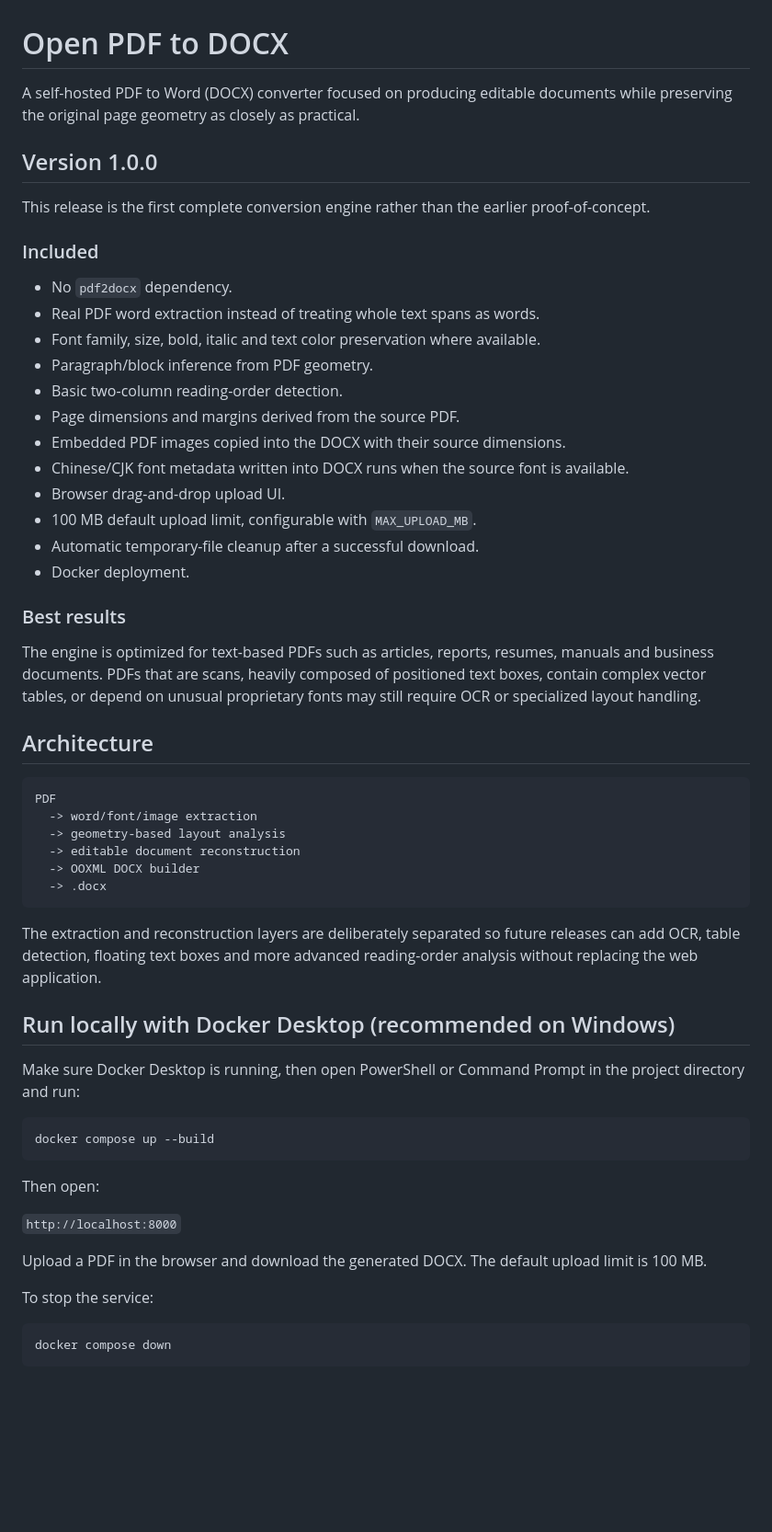
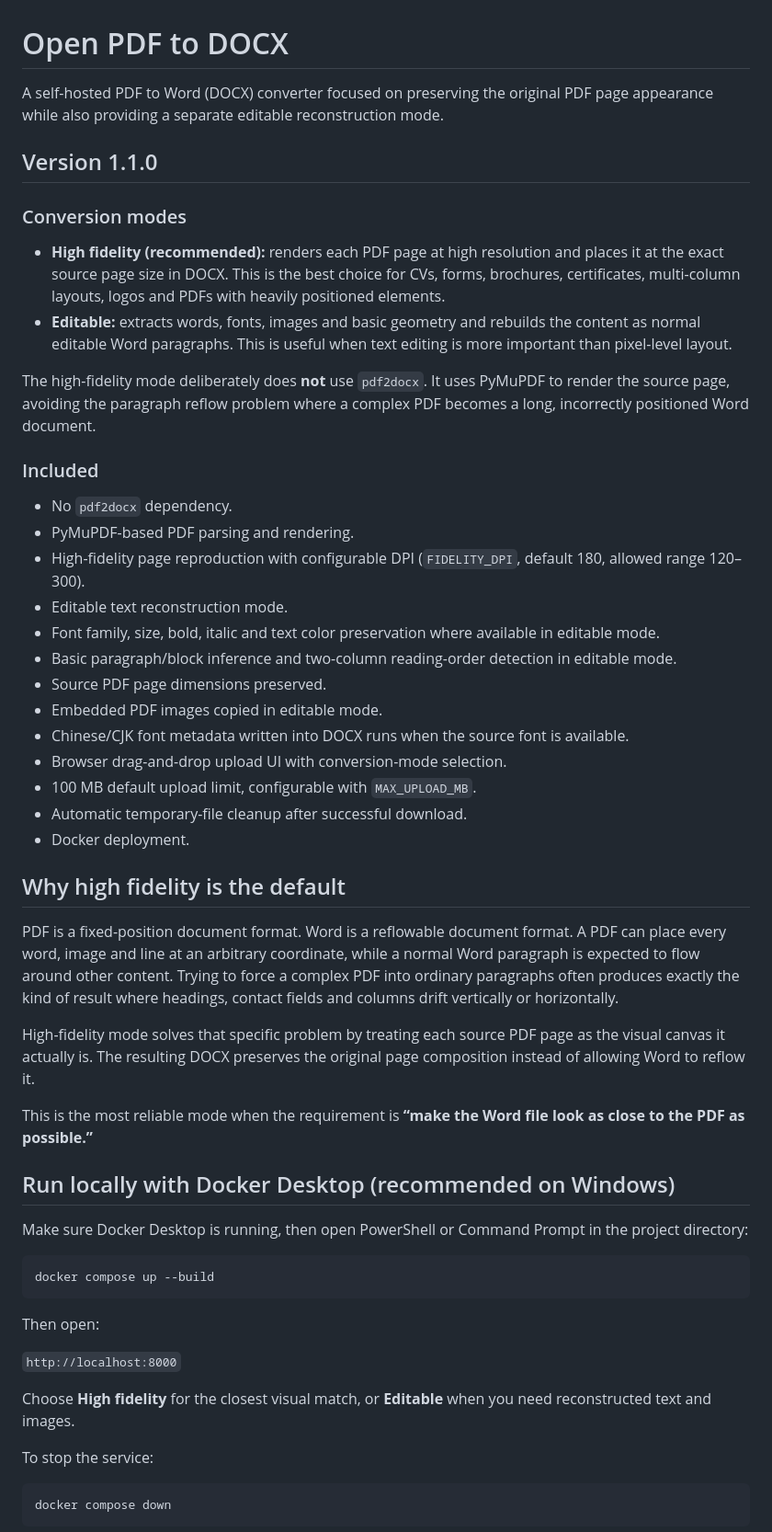
Before and after one commit to walterkelly128-boop/open-pdf-to-docx, a Markdown page: README.md, the part around one of its changes. Shown at 92% size. Drawn GitHub-style; blank space fills up the shorter version.

Commit message:
docs: document high fidelity conversion strategy

````diff
--- a/README.md
+++ b/README.md
@@ -1,46 +1,43 @@
 # Open PDF to DOCX
 
-A self-hosted PDF to Word (DOCX) converter focused on producing editable documents while preserving the original page geometry as closely as practical.
+A self-hosted PDF to Word (DOCX) converter focused on preserving the original PDF page appearance while also providing a separate editable reconstruction mode.
 
-## Version 1.0.0
+## Version 1.1.0
 
-This release is the first complete conversion engine rather than the earlier proof-of-concept.
+### Conversion modes
+
+- **High fidelity (recommended):** renders each PDF page at high resolution and places it at the exact source page size in DOCX. This is the best choice for CVs, forms, brochures, certificates, multi-column layouts, logos and PDFs with heavily positioned elements.
+- **Editable:** extracts words, fonts, images and basic geometry and rebuilds the content as normal editable Word paragraphs. This is useful when text editing is more important than pixel-level layout.
+
+The high-fidelity mode deliberately does **not** use `pdf2docx`. It uses PyMuPDF to render the source page, avoiding the paragraph reflow problem where a complex PDF becomes a long, incorrectly positioned Word document.
 
 ### Included
 
 - No `pdf2docx` dependency.
-- Real PDF word extraction instead of treating whole text spans as words.
-- Font family, size, bold, italic and text color preservation where available.
-- Paragraph/block inference from PDF geometry.
-- Basic two-column reading-order detection.
-- Page dimensions and margins derived from the source PDF.
-- Embedded PDF images copied into the DOCX with their source dimensions.
+- PyMuPDF-based PDF parsing and rendering.
+- High-fidelity page reproduction with configurable DPI (`FIDELITY_DPI`, default 180, allowed range 120–300).
+- Editable text reconstruction mode.
+- Font family, size, bold, italic and text color preservation where available in editable mode.
+- Basic paragraph/block inference and two-column reading-order detection in editable mode.
+- Source PDF page dimensions preserved.
+- Embedded PDF images copied in editable mode.
 - Chinese/CJK font metadata written into DOCX runs when the source font is available.
-- Browser drag-and-drop upload UI.
+- Browser drag-and-drop upload UI with conversion-mode selection.
 - 100 MB default upload limit, configurable with `MAX_UPLOAD_MB`.
-- Automatic temporary-file cleanup after a successful download.
+- Automatic temporary-file cleanup after successful download.
 - Docker deployment.
 
-### Best results
+## Why high fidelity is the default
 
-The engine is optimized for text-based PDFs such as articles, reports, resumes, manuals and business documents. PDFs that are scans, heavily composed of positioned text boxes, contain complex vector tables, or depend on unusual proprietary fonts may still require OCR or specialized layout handling.
+PDF is a fixed-position document format. Word is a reflowable document format. A PDF can place every word, image and line at an arbitrary coordinate, while a normal Word paragraph is expected to flow around other content. Trying to force a complex PDF into ordinary paragraphs often produces exactly the kind of result where headings, contact fields and columns drift vertically or horizontally.
 
-## Architecture
+High-fidelity mode solves that specific problem by treating each source PDF page as the visual canvas it actually is. The resulting DOCX preserves the original page composition instead of allowing Word to reflow it.
 
-```text
-PDF
-  -> word/font/image extraction
-  -> geometry-based layout analysis
-  -> editable document reconstruction
-  -> OOXML DOCX builder
-  -> .docx
-```
-
-The extraction and reconstruction layers are deliberately separated so future releases can add OCR, table detection, floating text boxes and more advanced reading-order analysis without replacing the web application.
+This is the most reliable mode when the requirement is **“make the Word file look as close to the PDF as possible.”**
 
 ## Run locally with Docker Desktop (recommended on Windows)
 
-Make sure Docker Desktop is running, then open PowerShell or Command Prompt in the project directory and run:
+Make sure Docker Desktop is running, then open PowerShell or Command Prompt in the project directory:
 
 ```bash
 docker compose up --build
@@ -50,7 +47,7 @@ Then open:
 
 `http://localhost:8000`
 
-Upload a PDF in the browser and download the generated DOCX. The default upload limit is 100 MB.
+Choose **High fidelity** for the closest visual match, or **Editable** when you need reconstructed text and images.
 
 To stop the service:
 
````
Also changed, not shown: other parts of README.md (+19 -1 lines).
